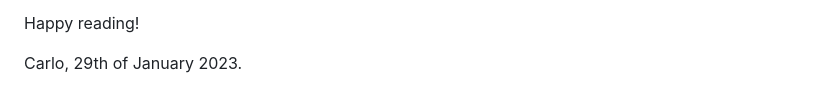
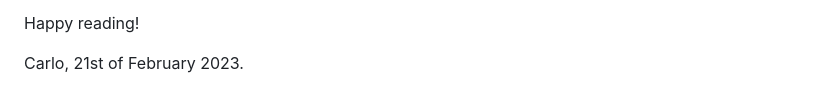
Before and after one commit to carloocchiena/the_statistics_handbook, a Markdown page: README.md, the part around the change. Rendered like a GitHub page.

```diff
--- a/README.md
+++ b/README.md
@@ -32,4 +32,4 @@ Before releasing this publication, which is distributed under a Creative Common
 
 Happy reading!
 
-Carlo, 29th of January 2023.
+Carlo, 21st of February 2023.
```
